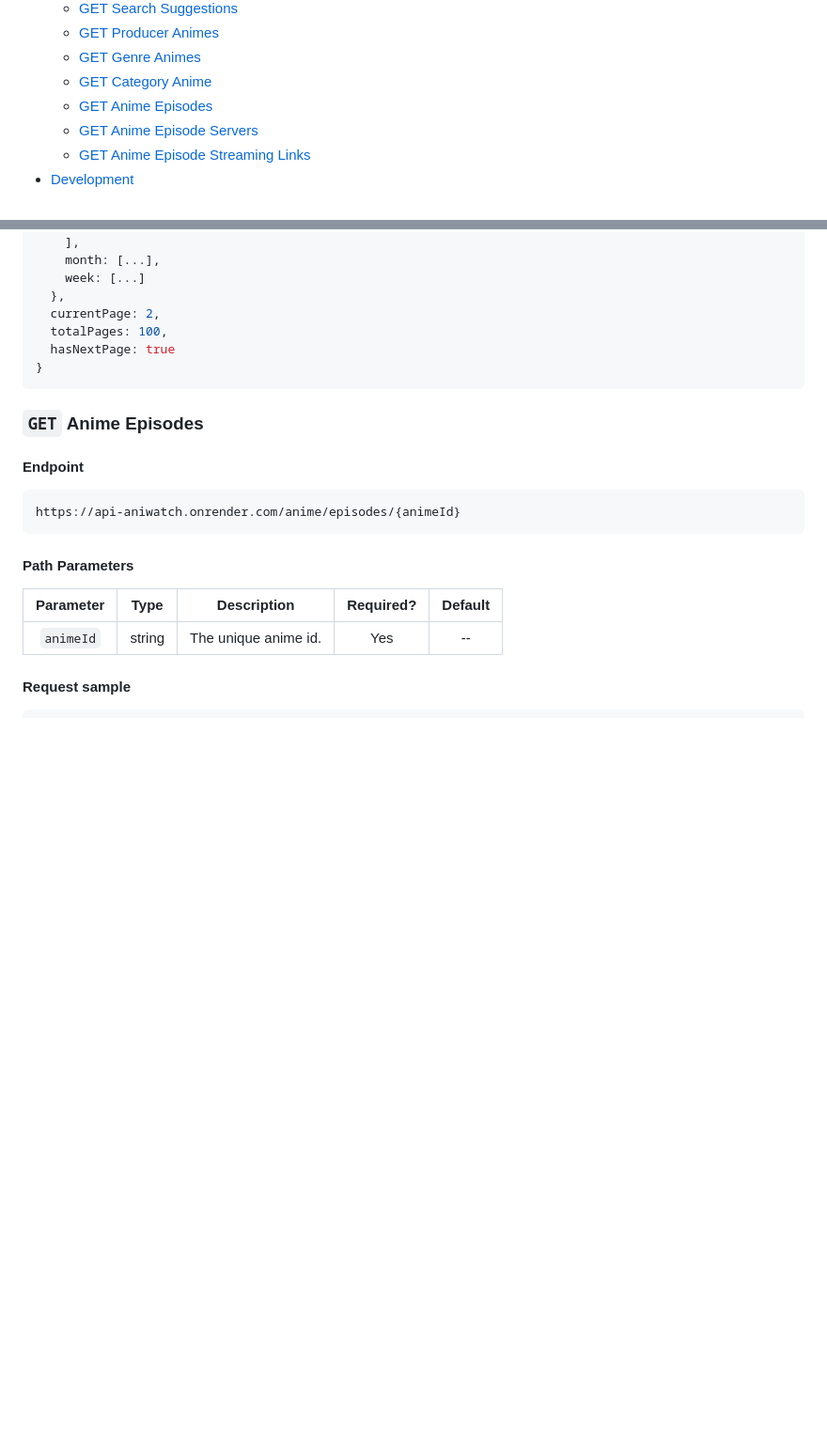
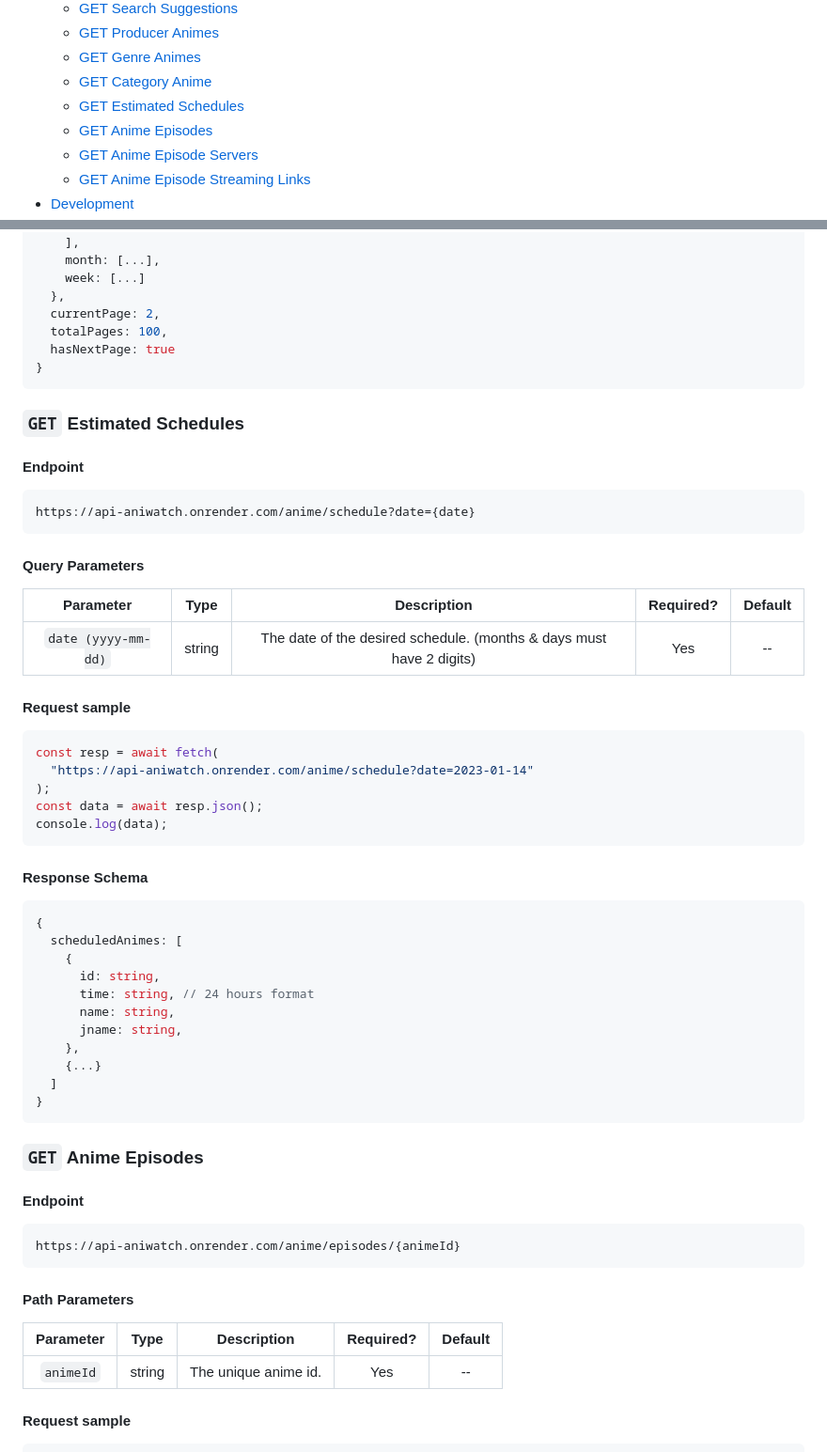
Before and after one commit to ghoshRitesh12/aniwatch-api, a Markdown page: README.md, 2 parts joined by grey strips. Shown: that part at 94% size. Drawn GitHub-style; blank space fills up the shorter version.

Commit message:
docs(estimatedSchedule): add `/schedule` endpoint docs

````diff
--- a/README.md
+++ b/README.md
@@ -92,6 +92,7 @@
   - [GET Producer Animes](#get-producer-animes)
   - [GET Genre Animes](#get-genre-animes)
   - [GET Category Anime](#get-category-anime)
+  - [GET Estimated Schedules](#get-estimated-schedules)
   - [GET Anime Episodes](#get-anime-episodes)
   - [GET Anime Episode Servers](#get-anime-episode-servers)
   - [GET Anime Episode Streaming Links](#get-anime-episode-streaming-links)
@@ -705,6 +706,46 @@ console.log(data);
 }
 ```
 
+### `GET` Estimated Schedules
+
+#### Endpoint
+
+```sh
+https://api-aniwatch.onrender.com/anime/schedule?date={date}
+```
+
+#### Query Parameters
+
+|      Parameter      |  Type  |                             Description                              | Required? | Default |
+| :-----------------: | :----: | :------------------------------------------------------------------: | :-------: | :-----: |
+| `date (yyyy-mm-dd)` | string | The date of the desired schedule. (months & days must have 2 digits) |    Yes    |   --    |
+
+#### Request sample
+
+```javascript
+const resp = await fetch(
+  "https://api-aniwatch.onrender.com/anime/schedule?date=2023-01-14"
+);
+const data = await resp.json();
+console.log(data);
+```
+
+#### Response Schema
+
+```javascript
+{
+  scheduledAnimes: [
+    {
+      id: string,
+      time: string, // 24 hours format
+      name: string,
+      jname: string,
+    },
+    {...}
+  ]
+}
+```
+
 ### `GET` Anime Episodes
 
 #### Endpoint
````
